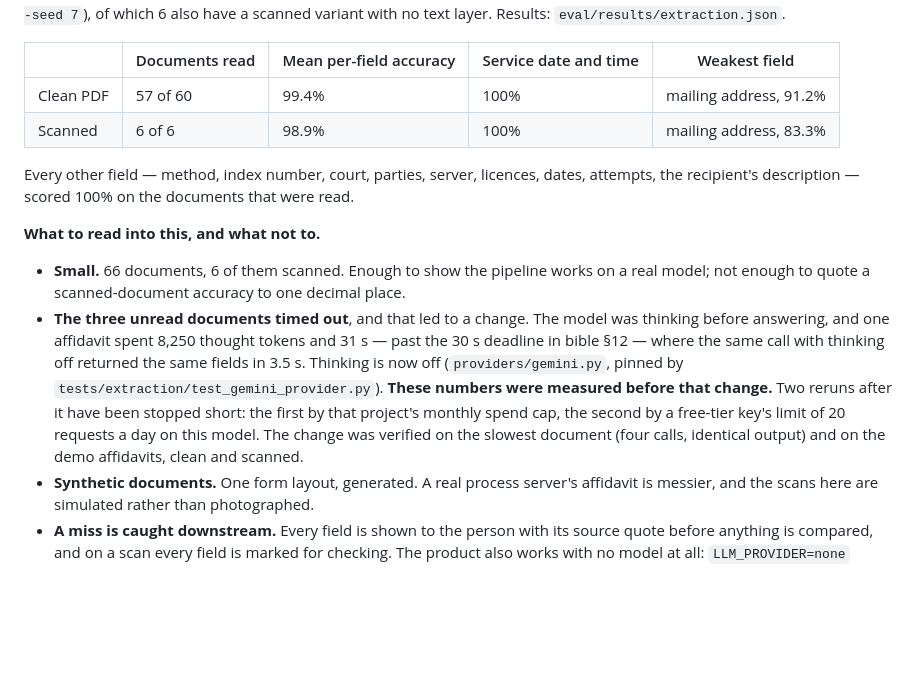
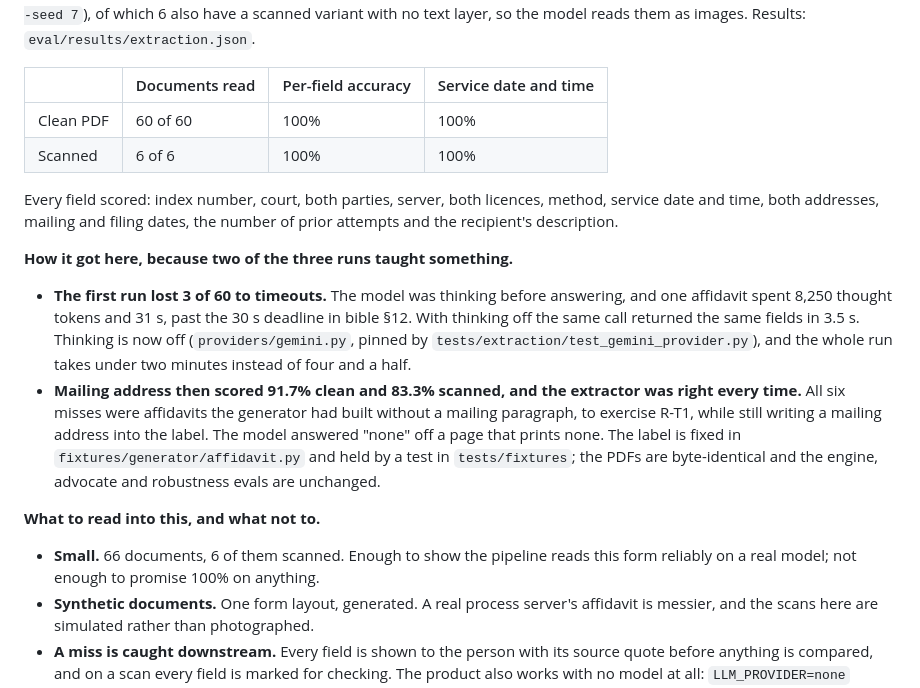
Before and after one commit to rahulgunwanistudy-2005/ServeTrace, a Markdown page: eval/REPORT.md, the part around one of its changes. Drawn GitHub-style; blank space fills up the shorter version.

Commit message:
Extraction eval: 66 of 66 read, every field right, on a billed key
With billing on, the eval ran to the end for the first time: 60 clean PDFs and
6 scans, no failures, under two minutes. With the R-T1 labels corrected every
field scores 100%, clean and scanned. REPORT.md publishes that with the two
things the earlier runs taught, the thinking timeouts and the mislabelled
mailing address, and keeps the caveats that still hold: 66 documents, one
synthetic layout, simulated scans.

```diff
--- a/eval/REPORT.md
+++ b/eval/REPORT.md
@@ -242,27 +242,34 @@ own truth, clean PDFs and scanned ones separately. Run on 2026-09-27 against a 6
 corpus rendered with PDFs (`python -m fixtures.generator --n 60 --seed 7`), of which 6 also
-have a scanned variant with no text layer. Results: `eval/results/extraction.json`.
+have a scanned variant with no text layer, so the model reads them as images. Results:
+`eval/results/extraction.json`.
 
-| | Documents read | Mean per-field accuracy | Service date and time | Weakest field |
-|---|---|---|---|---|
-| Clean PDF | 57 of 60 | 99.4% | 100% | mailing address, 91.2% |
-| Scanned | 6 of 6 | 98.9% | 100% | mailing address, 83.3% |
+| | Documents read | Per-field accuracy | Service date and time |
+|---|---|---|---|
+| Clean PDF | 60 of 60 | 100% | 100% |
+| Scanned | 6 of 6 | 100% | 100% |
 
-Every other field — method, index number, court, parties, server, licences, dates,
-attempts, the recipient's description — scored 100% on the documents that were read.
+Every field scored: index number, court, both parties, server, both licences, method,
+service date and time, both addresses, mailing and filing dates, the number of prior
+attempts and the recipient's description.
+
+**How it got here, because two of the three runs taught something.**
+
+- **The first run lost 3 of 60 to timeouts.** The model was thinking before answering, and
+  one affidavit spent 8,250 thought tokens and 31 s, past the 30 s deadline in bible §12.
+  With thinking off the same call returned the same fields in 3.5 s. Thinking is now off
+  (`providers/gemini.py`, pinned by `tests/extraction/test_gemini_provider.py`), and the
+  whole run takes under two minutes instead of four and a half.
+- **Mailing address then scored 91.7% clean and 83.3% scanned, and the extractor was
+  right every time.** All six misses were affidavits the generator had built without a
+  mailing paragraph, to exercise R-T1, while still writing a mailing address into the
+  label. The model answered "none" off a page that prints none. The label is fixed in
+  `fixtures/generator/affidavit.py` and held by a test in `tests/fixtures`; the PDFs are
+  byte-identical and the engine, advocate and robustness evals are unchanged.
 
 **What to read into this, and what not to.**
 
-- **Small.** 66 documents, 6 of them scanned. Enough to show the pipeline works on a real
-  model; not enough to quote a scanned-document accuracy to one decimal place.
-- **The three unread documents timed out**, and that led to a change. The model was
-  thinking before answering, and one affidavit spent 8,250 thought tokens and 31 s — past
-  the 30 s deadline in bible §12 — where the same call with thinking off returned the same
-  fields in 3.5 s. Thinking is now off (`providers/gemini.py`, pinned by
-  `tests/extraction/test_gemini_provider.py`). **These numbers were measured before that
-  change.** Two reruns after it have been stopped short: the first by that project's
-  monthly spend cap, the second by a free-tier key's limit of 20 requests a day on this
-  model. The change was verified on the slowest document (four calls, identical output)
-  and on the demo affidavits, clean and scanned.
+- **Small.** 66 documents, 6 of them scanned. Enough to show the pipeline reads this form
+  reliably on a real model; not enough to promise 100% on anything.
 - **Synthetic documents.** One form layout, generated. A real process server's affidavit
   is messier, and the scans here are simulated rather than photographed.
 - **A miss is caught downstream.** Every field is shown to the person with its source quote
```
Also changed, not shown: other parts of eval/REPORT.md (+1 -1 lines), tasks/lessons.md (+9 -0 lines), tasks/todo.md (+14 -0 lines).
